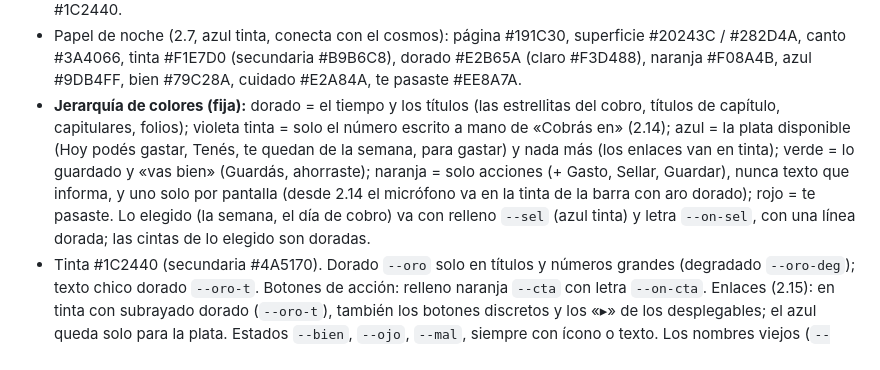
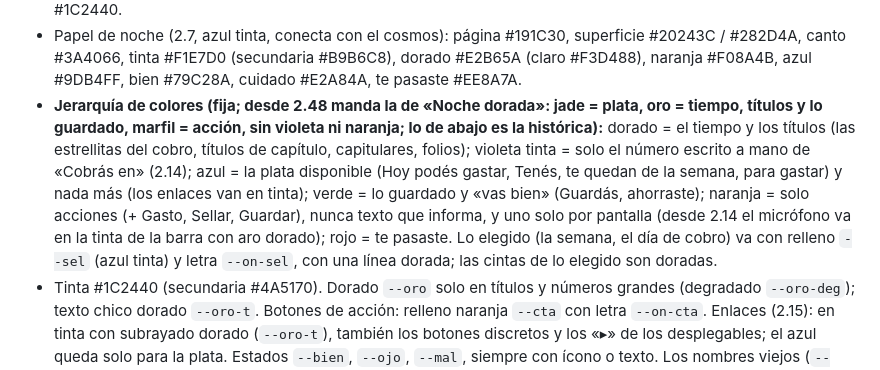
Before and after one commit to Agusgodmode1/proyecto-ahorros, a Markdown page: CLAUDE.md, the part around the change. GitHub-like rendering.

Commit message:
Notas: la jerarquía de colores de Noche dorada
Co-Authored-By: Claude Opus 5.5 <noreply@anthropic.com>
Claude-Session: https://claude.ai/code/session_01MYXKyZTwZHyKD9rQdertPL

```diff
--- a/CLAUDE.md
+++ b/CLAUDE.md
@@ -80,7 +80,7 @@ La app es un libro: tapa cósmica, prólogo (el pacto), índice, siete capítulo
 - Tapa de tela (2.8, tokens en `@papel`): tela `--tela-1` #0A1440 → `--tela-2` #1238A6, galaxia `--galaxia` #38B6FF y `--violeta` #7C5CFF, hilo `--hilo` #E9CF8F, texto `--tapa-tx` / `--tapa-oro` / `--tapa-nota`, dorado del título `--foil`. La prueba de contraste los mide sobre la tela más clara.
 - Papel claro (2.7): página #F6ECD6, sombra #ECDFC3, superficie #FBF5E7 / #EFE2C6, canto #D2B98A, tinta #1C2440.
 - Papel de noche (2.7, azul tinta, conecta con el cosmos): página #191C30, superficie #20243C / #282D4A, canto #3A4066, tinta #F1E7D0 (secundaria #B9B6C8), dorado #E2B65A (claro #F3D488), naranja #F08A4B, azul #9DB4FF, bien #79C28A, cuidado #E2A84A, te pasaste #EE8A7A.
-- **Jerarquía de colores (fija):** dorado = el tiempo y los títulos (las estrellitas del cobro, títulos de capítulo, capitulares, folios); violeta tinta = solo el número escrito a mano de «Cobrás en» (2.14); azul = la plata disponible (Hoy podés gastar, Tenés, te quedan de la semana, para gastar) y nada más (los enlaces van en tinta); verde = lo guardado y «vas bien» (Guardás, ahorraste); naranja = solo acciones (+ Gasto, Sellar, Guardar), nunca texto que informa, y uno solo por pantalla (desde 2.14 el micrófono va en la tinta de la barra con aro dorado); rojo = te pasaste. Lo elegido (la semana, el día de cobro) va con relleno `--sel` (azul tinta) y letra `--on-sel`, con una línea dorada; las cintas de lo elegido son doradas.
+- **Jerarquía de colores (fija; desde 2.48 manda la de «Noche dorada»: jade = plata, oro = tiempo, títulos y lo guardado, marfil = acción, sin violeta ni naranja; lo de abajo es la histórica):** dorado = el tiempo y los títulos (las estrellitas del cobro, títulos de capítulo, capitulares, folios); violeta tinta = solo el número escrito a mano de «Cobrás en» (2.14); azul = la plata disponible (Hoy podés gastar, Tenés, te quedan de la semana, para gastar) y nada más (los enlaces van en tinta); verde = lo guardado y «vas bien» (Guardás, ahorraste); naranja = solo acciones (+ Gasto, Sellar, Guardar), nunca texto que informa, y uno solo por pantalla (desde 2.14 el micrófono va en la tinta de la barra con aro dorado); rojo = te pasaste. Lo elegido (la semana, el día de cobro) va con relleno `--sel` (azul tinta) y letra `--on-sel`, con una línea dorada; las cintas de lo elegido son doradas.
 - Tinta #1C2440 (secundaria #4A5170). Dorado `--oro` solo en títulos y números grandes (degradado `--oro-deg`); texto chico dorado `--oro-t`. Botones de acción: relleno naranja `--cta` con letra `--on-cta`. Enlaces (2.15): en tinta con subrayado dorado (`--oro-t`), también los botones discretos y los «▸» de los desplegables; el azul queda solo para la plata. Estados `--bien`, `--ojo`, `--mal`, siempre con ícono o texto. Los nombres viejos (`--sky`, `--mint`…) siguen existiendo con la paleta del libro.
 - **Contraste: `tests/contraste.test.js` exige AA** (4,5:1 texto sobre el papel y dentro de los recuadros, lo elegido y los botones; 3:1 títulos dorados grandes) en los dos papeles. Si un color no pasa, se ajusta la luminosidad y se conserva el tono.
 - Menos cajas (2.15): los datos (`.tiles`/`tile()`) van en columnas separadas por líneas finas, sin recuadro ni tinte, etiqueta en tinta secundaria. En Fijos, debajo de «Te toca», «Falta pagar» (lo pendiente antes de cobrar) en lugar de repetir el total.
```
